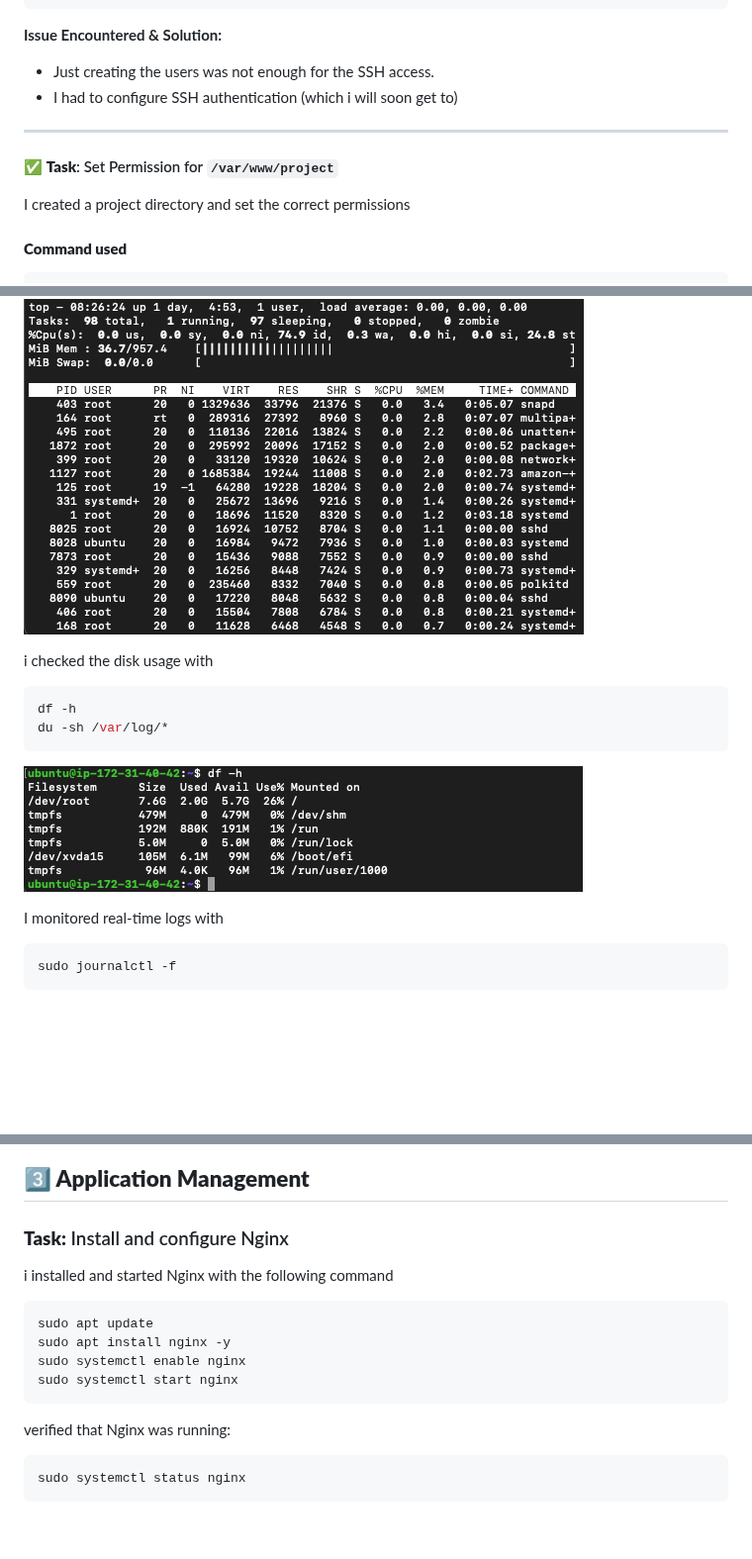
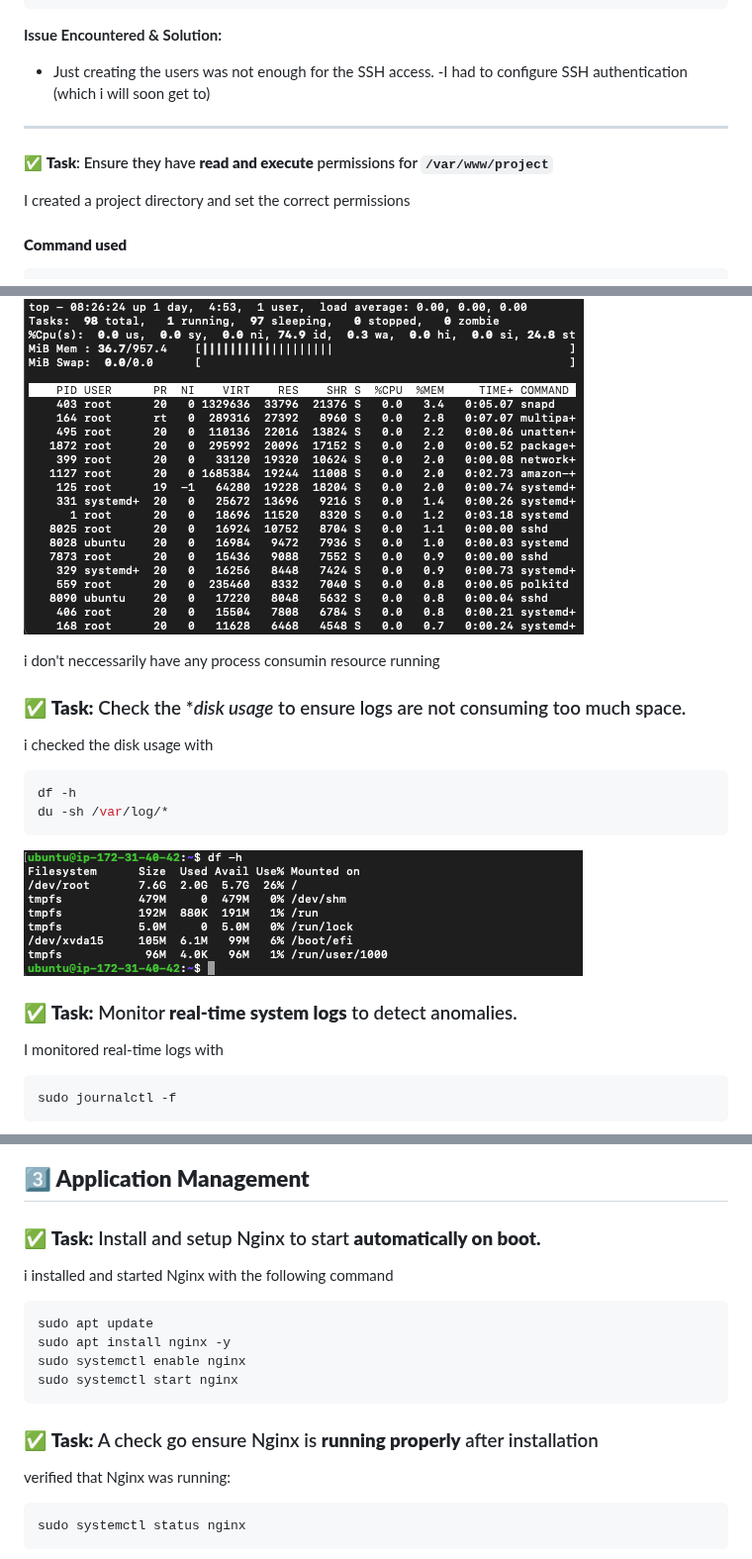
Before and after one commit to Daniel4000-dev/Linux-Administrator-HypotheticalCorp, a Markdown page: README.md, 3 parts joined by grey strips. Shown at 99% size. Drawn GitHub-style; blank space fills up the shorter version.

````diff
--- a/README.md
+++ b/README.md
@@ -32,10 +32,10 @@ sudo passwd dev5
 
 **Issue Encountered & Solution:**
 - Just creating the users was not enough for the SSH access.
-- I had to configure SSH authentication (which i will soon get to)
+-I had to configure SSH authentication (which i will soon get to)
 
 ---
-#### ✅ **Task**: Set Permission for **`/var/www/project`**
+#### ✅ **Task**: Ensure they have **read and execute** permissions for **`/var/www/project`**
 
 I created a project directory and set the correct permissions
 
@@ -104,6 +104,10 @@ I identified the top resource-consuming process with
 top
 ```
 ![memory](./linux_assessment//memory.png)
+
+i don't neccessarily have any process consumin resource running
+
+### ✅ **Task:** Check the **disk usage* to ensure logs are not consuming too much space.
 
 i checked the disk usage with
 ```bash
@@ -112,6 +116,8 @@ du -sh /var/log/*
 ```
 ![disk_space](./linux_assessment/disk_space.png)
 
+### ✅ **Task:** Monitor **real-time system logs** to detect anomalies.
+
 I monitored real-time logs with
 ```bash
 sudo journalctl -f
@@ -119,7 +125,7 @@ sudo journalctl -f
 ![real time monitoring](./linux_assessment//real_time_monitoring_to_detect_anomalies.png)
 
 ## **3️⃣ Application Management**
-### **Task:** Install and configure Nginx
+### ✅ **Task:** Install and setup Nginx to start **automatically on boot.**
 
 i installed and started Nginx with the following command
 ```bash
@@ -128,6 +134,8 @@ sudo apt install nginx -y
 sudo systemctl enable nginx
 sudo systemctl start nginx
 ```
+### ✅ **Task:** A check go ensure Nginx is **running properly** after installation
+
 verified that Nginx was running:
 ```bash
 sudo systemctl status nginx
````
Also changed, not shown: other parts of README.md (+17 -5 lines), linux_assessment/check open ports.png (deleted), linux_assessment/check_open_ports.png (added), linux_assessment/ubuntu firewall.png (deleted), linux_assessment/ubuntu_firewall.png (added).
